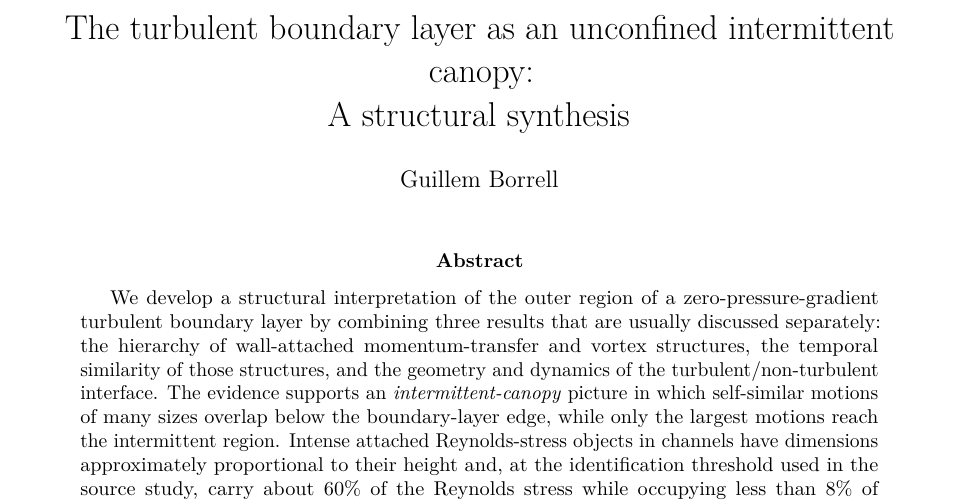
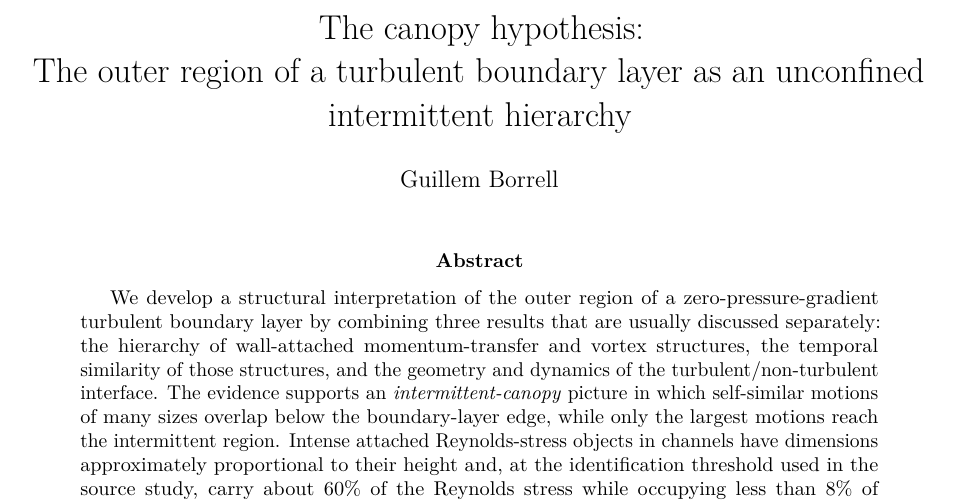
Before and after one commit to guillemborrell/canopy, a LaTeX paper (article/main.tex): part of page 1 of 14, cut at the place of the change. Compiled offline with pdfLaTeX.

Commit message:
Rename article to the canopy hypothesis

```diff
--- a/article/main.tex
+++ b/article/main.tex
@@ -23,8 +23,8 @@
 \newcommand{\dd}{\mathrm{d}}
 \newcommand{\TNTI}{T/NT interface}
 
-\title{The turbulent boundary layer as an unconfined intermittent canopy:\\
-A structural synthesis}
+\title{The canopy hypothesis:\\
+The outer region of a turbulent boundary layer as an unconfined intermittent hierarchy}
 \author{Guillem Borrell}
 \date{}
 
```
Also changed, not shown: article/arxiv-metadata.txt (+1 -1 lines), README.md, article/main.pdf.
